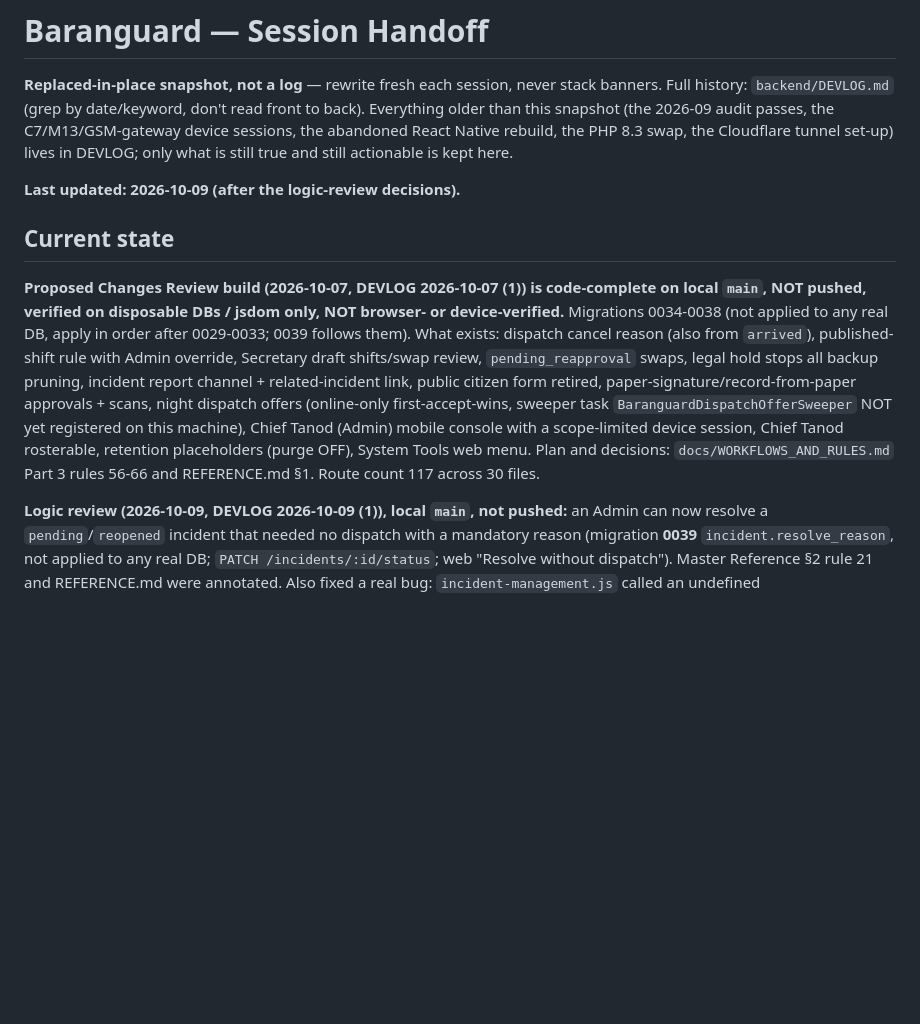
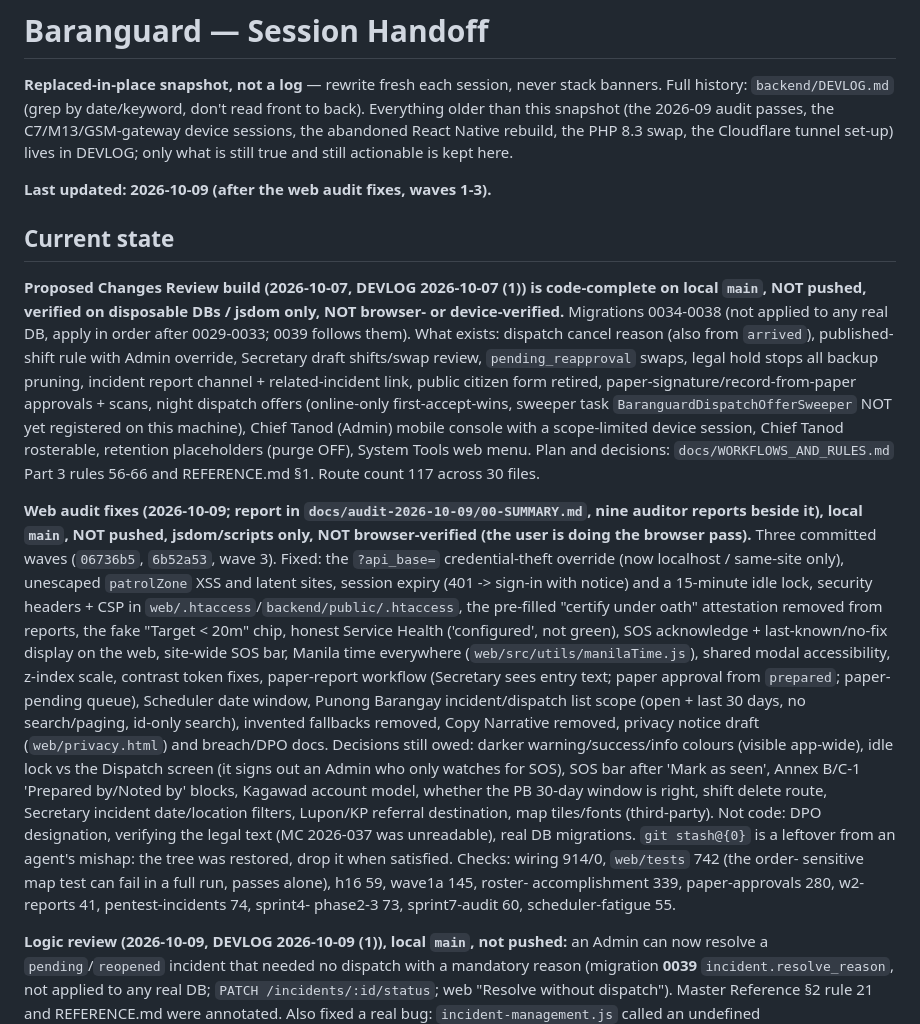
Before and after one commit to jpbuenosaires/Baranguard, a Markdown page: docs/HANDOFF.md, the part around the change. Rendered like a GitHub page; blank space fills up the shorter version.

Commit message:
[Docs] HANDOFF and Workflows & Rules updated for the web audit fixes
Co-Authored-By: Claude Sonnet 5.5 <noreply@anthropic.com>

```diff
--- a/docs/HANDOFF.md
+++ b/docs/HANDOFF.md
@@ -8,7 +8,7 @@ sessions, the abandoned React Native rebuild, the PHP 8.3 swap, the
 Cloudflare tunnel set-up) lives in DEVLOG; only what is still true and
 still actionable is kept here.
 
-**Last updated: 2026-10-09 (after the logic-review decisions).**
+**Last updated: 2026-10-09 (after the web audit fixes, waves 1-3).**
 
 ## Current state
 
@@ -26,6 +26,33 @@ Tanod (Admin) mobile console with a scope-limited device session, Chief Tanod
 rosterable, retention placeholders (purge OFF), System Tools web menu. Plan and
 decisions: `docs/WORKFLOWS_AND_RULES.md` Part 3 rules 56-66 and REFERENCE.md §1.
 Route count 117 across 30 files.
+
+**Web audit fixes (2026-10-09; report in `docs/audit-2026-10-09/00-SUMMARY.md`,
+nine auditor reports beside it), local `main`, NOT pushed, jsdom/scripts only,
+NOT browser-verified (the user is doing the browser pass).** Three committed waves
+(`06736b5`, `6b52a53`, wave 3). Fixed: the `?api_base=` credential-theft override
+(now localhost / same-site only), unescaped `patrolZone` XSS and latent sites,
+session expiry (401 -> sign-in with notice) and a 15-minute idle lock, security
+headers + CSP in `web/.htaccess`/`backend/public/.htaccess`, the pre-filled "certify
+under oath" attestation removed from reports, the fake "Target < 20m" chip, honest
+Service Health ('configured', not green), SOS acknowledge + last-known/no-fix display
+on the web, site-wide SOS bar, Manila time everywhere (`web/src/utils/manilaTime.js`),
+shared modal accessibility, z-index scale, contrast token fixes, paper-report workflow
+(Secretary sees entry text; paper approval from `prepared`; paper-pending queue),
+Scheduler date window, Punong Barangay incident/dispatch list scope (open + last 30
+days, no search/paging, id-only search), invented fallbacks removed, Copy Narrative
+removed, privacy notice draft (`web/privacy.html`) and breach/DPO docs. Decisions
+still owed: darker warning/success/info colours (visible app-wide), idle lock vs the
+Dispatch screen (it signs out an Admin who only watches for SOS), SOS bar after
+'Mark as seen', Annex B/C-1 'Prepared by/Noted by' blocks, Kagawad account model,
+whether the PB 30-day window is right, shift delete route, Secretary incident
+date/location filters, Lupon/KP referral destination, map tiles/fonts (third-party).
+Not code: DPO designation, verifying the legal text (MC 2026-037 was unreadable),
+real DB migrations. `git stash@{0}` is a leftover from an agent's mishap: the tree was
+restored, drop it when satisfied. Checks: wiring 914/0, `web/tests` 742 (the order-
+sensitive map test can fail in a full run, passes alone), h16 59, wave1a 145, roster-
+accomplishment 339, paper-approvals 280, w2-reports 41, pentest-incidents 74, sprint4-
+phase2-3 73, sprint7-audit 60, scheduler-fatigue 55.
 
 **Logic review (2026-10-09, DEVLOG 2026-10-09 (1)), local `main`, not pushed:**
 an Admin can now resolve a `pending`/`reopened` incident that needed no dispatch
```
Also changed, not shown: docs/WORKFLOWS_AND_RULES.md (+12 -0 lines).
